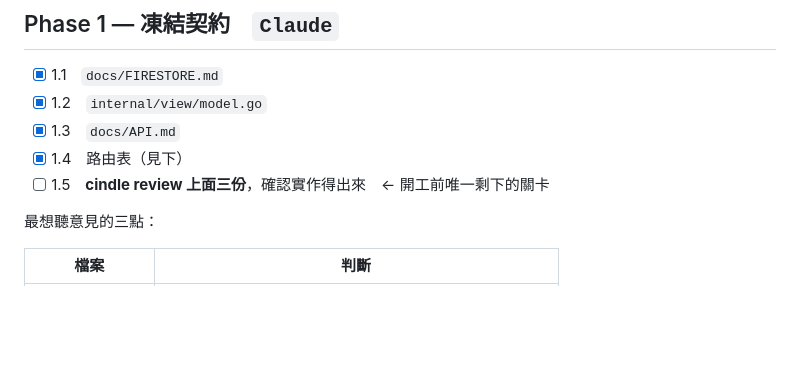
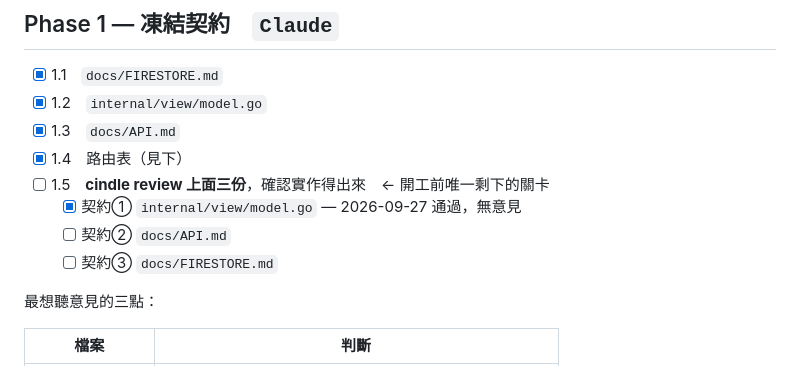
Before and after one commit to Cindle0826/blog, a Markdown page: docs/PLAN.md, the part around the change. GitHub-like rendering; blank space fills up the shorter version.

Commit message:
docs(plan): approve contract 1 view models
cindle reviewed internal/view/model.go with no objections. The earlier
concern about extra queries for PostDetail.Related / Prev / Next was not
raised as an issue.

Co-Authored-By: Claude Opus 5 <noreply@anthropic.com>

```diff
--- a/docs/PLAN.md
+++ b/docs/PLAN.md
@@ -57,6 +57,9 @@
 - [x] 1.3　`docs/API.md`
 - [x] 1.4　路由表（見下）
 - [ ] 1.5　**cindle review 上面三份**，確認實作得出來　← 開工前唯一剩下的關卡
+  - [x] 契約① `internal/view/model.go` — 2026-09-27 通過，無意見
+  - [ ] 契約② `docs/API.md`
+  - [ ] 契約③ `docs/FIRESTORE.md`
 
 最想聽意見的三點：
 
```
